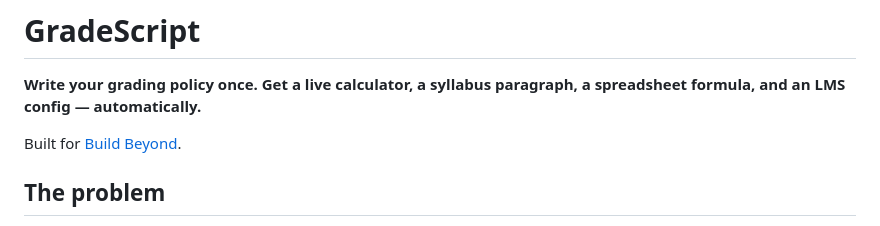
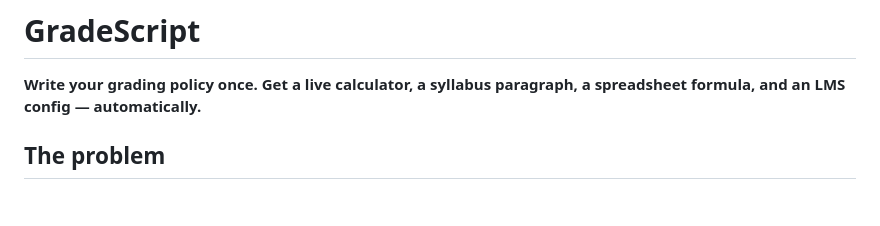
Before and after one commit to vrun-systems26/GradeScript, a Markdown page: README.md, the part around the change. Drawn GitHub-style; blank space fills up the shorter version.

```diff
--- a/README.md
+++ b/README.md
@@ -1,8 +1,6 @@
 # GradeScript
 
 **Write your grading policy once. Get a live calculator, a syllabus paragraph, a spreadsheet formula, and an LMS config — automatically.**
-
-Built for [Build Beyond](https://build-beyond-hackathon.devpost.com/).
 
 ## The problem
 
```
